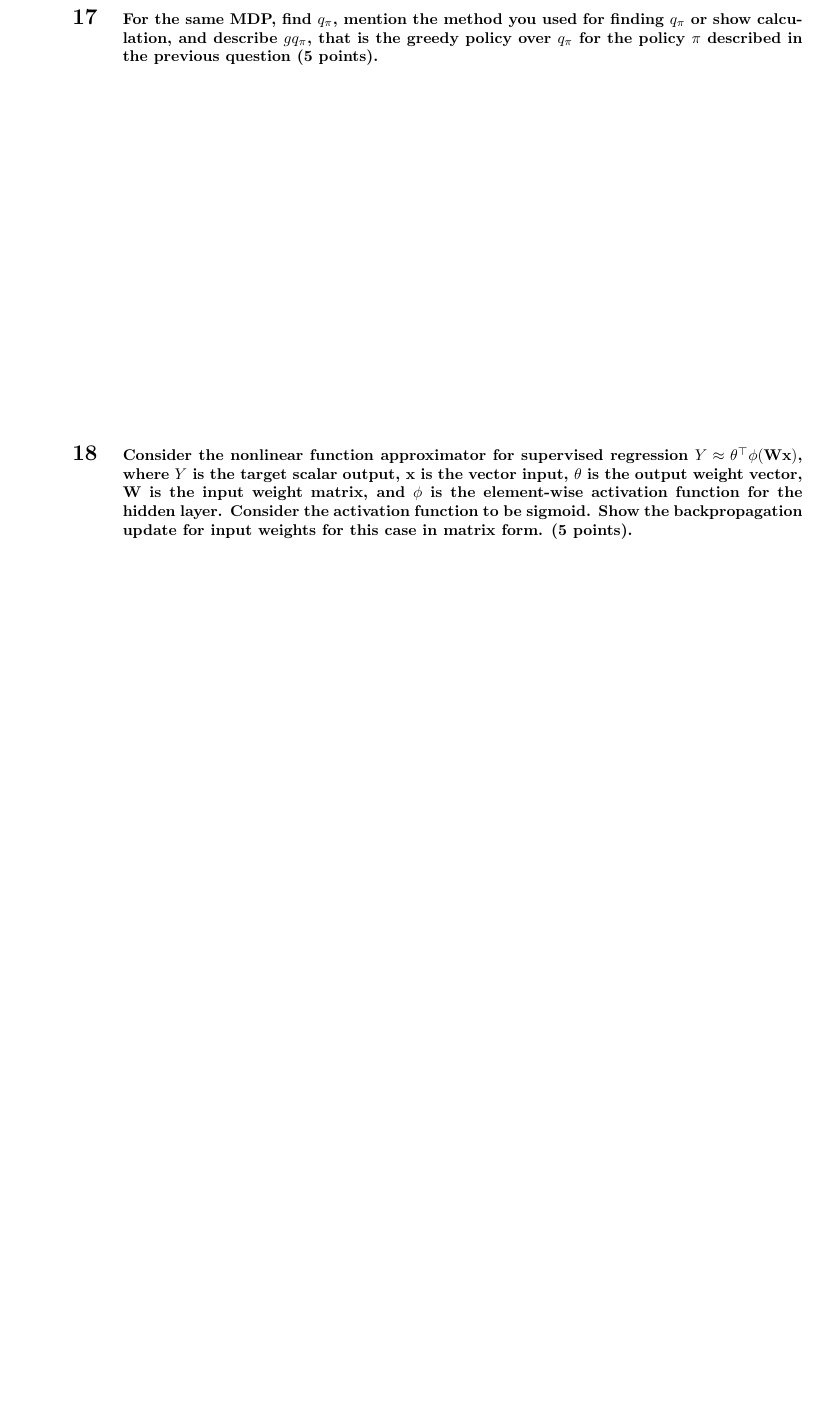
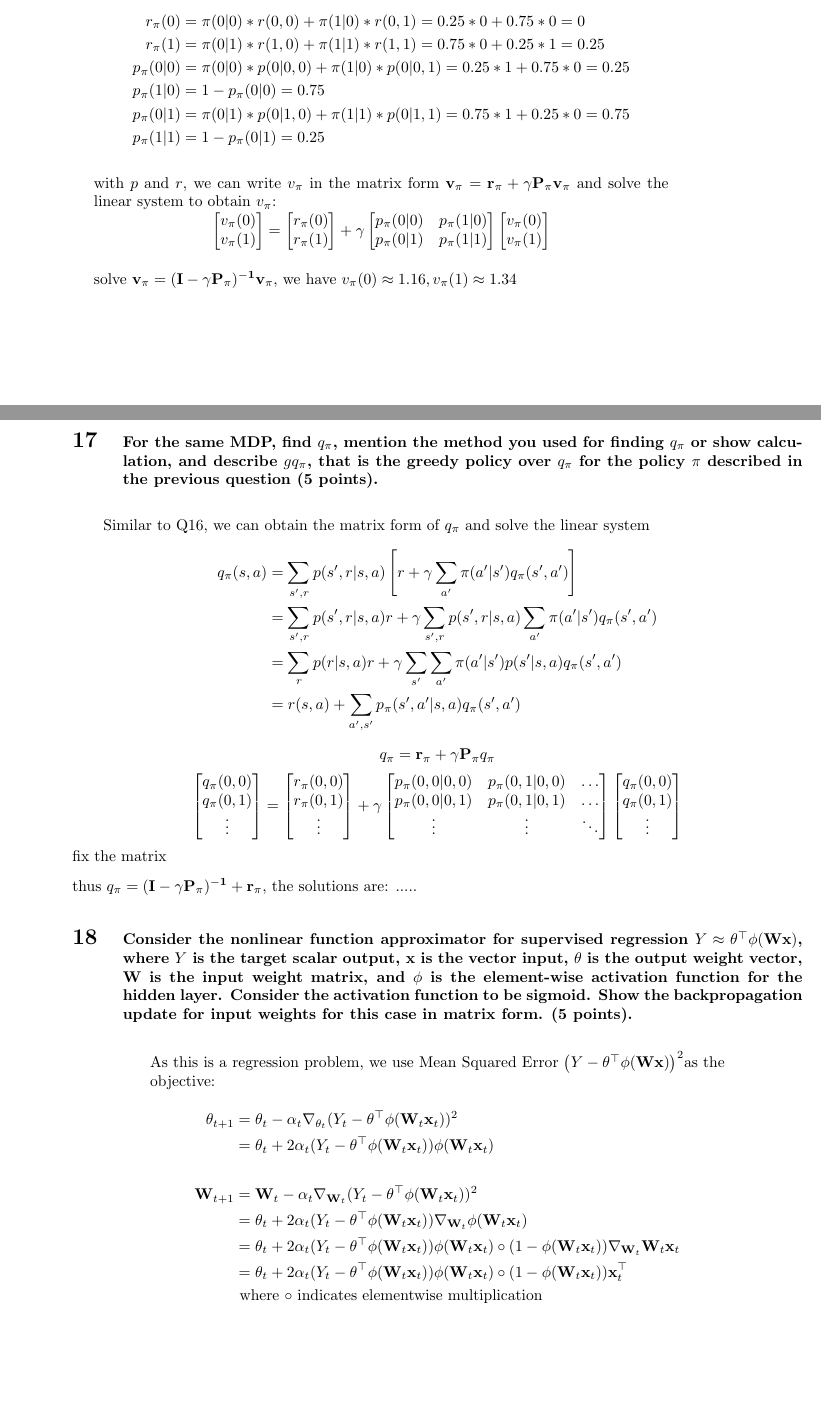
Before and after one commit to YufengYuan/CMPUT652-RLwithRobots, a LaTeX problem sheet (assignment/CMPUT 652 Assignment 1/assignment-1.tex): part of page 11 of 11 before the commit and two parts of pages 10 and 11 of 11 after it, the two joined at a grey line, cut at the place of the change, the shorter picture padded with empty space. Compiled offline with pdfLaTeX.

Commit message:
ass1 going on

```diff
--- a/assignment/CMPUT 652 Assignment 1/assignment-1.tex
+++ b/assignment/CMPUT 652 Assignment 1/assignment-1.tex
@@ -10,10 +10,10 @@
     filecolor=magenta,
     urlcolor=cyan,
 }
-
+\usepackage{geometry}
 \setlength{\oddsidemargin}{0.25 in}
 \setlength{\evensidemargin}{-0.25 in}
-\setlength{\topmargin}{-0.6 in}
+\setlength{\topmargin}{-0.9 in}
 \setlength{\textwidth}{6.5 in}
 \setlength{\textheight}{8.5 in}
 \setlength{\headsep}{0.75 in}
@@ -30,7 +30,9 @@
 \newcommand{\vpi}{\mathbf{v}_{\pi}}
 \newcommand{\rpi}{\mathbf{r}_{\pi}}
 \newcommand{\Ppi}{\mathbf{P}_{\pi}}
-
+\newcommand{\W}{\bf{W}}
+\newcommand{\sol}{\leftskip50pt\rightskip50pt\parindent0em}
+\newcommand{\en}{\vskip\baselineskip\vspace{-1cm}}
 \title{Assignment 1 for CMPUT 652 RL with Robots}
 
 
@@ -318,13 +367,98 @@ Mention the method you used for finding $v_\pi$ or show calculation.
  (5 points).
 }
 
+\begin{align*}
+	r_\pi(0) &= \pi(0|0) * r(0,0) + \pi(1|0)*r(0,1)
+	= 0.25 * 0 + 0.75 * 0 = 0\\
+	r_\pi(1) &= \pi(0|1) * r(1,0) + \pi(1|1)*r(1,1)
+	= 0.75 * 0 + 0.25 * 1 = 0.25\\
+	p_\pi(0|0) &= \pi(0|0)*p(0|0,0) + \pi(1|0)*p(0|0,1)
+	=0.25 * 1 + 0.75 * 0 = 0.25\\
+	p_\pi(1|0) &= 1 - p_\pi(0|0) = 0.75\\
+	p_\pi(0|1) &= \pi(0|1)*p(0|1,0) + \pi(1|1)*p(0|1,1)
+	=0.75 * 1 + 0.25 * 0 = 0.75\\
+	p_\pi(1|1) &= 1 - p_\pi(0|1) = 0.25
+\end{align*}
+
+{\sol
+with $p$ and $r$, we can write $v_\pi$ in the matrix form $\vpi = \rpi + \gamma \Ppi \vpi$ and solve the linear system to obtain $v_\pi$:
+
+}
+\en
+
+\begin{equation*}
+\begin{bmatrix}
+v_{\pi}(0) \\
+v_{\pi}(1) \\
+\end{bmatrix}
+=
+\begin{bmatrix}
+r_{\pi}(0) \\
+r_{\pi}(1) \\
+\end{bmatrix}
++ \gamma
+\begin{bmatrix}
+p_{\pi}(0|0) & p_{\pi}(1|0) \\
+p_{\pi}(0|1) & p_{\pi}(1|1) \\
+\end{bmatrix}
+\begin{bmatrix}
+v_{\pi}(0) \\
+v_{\pi}(1) \\
+\end{bmatrix}
+\end{equation*}
+
+{\sol
+	solve $\vpi = (\bf{I}-\gamma\Ppi)^{-1}\vpi$, we have $v_\pi(0) \approx 1.16, v_\pi(1) \approx 1.34$
+
+}
+\en
+
 \newpage
 \section{\normalsize
 For the same MDP, find $q_\pi$, mention the method you used for finding $q_\pi$ or show calculation, and describe $g q_\pi$, that is the greedy policy over $q_\pi$ for the policy $\pi$ described in the previous question
  (5 points).
 }
 
-\vspace{8cm}
+\qquad Similar to Q16, we can obtain the matrix form of $ q_\pi $ and solve the linear system
+\begin{align*}
+	q_\pi(s,a) &= \sum_{s',r}p(s',r|s,a)\left[r+\gamma\sum_{a'}\pi(a'|s')q_\pi(s',a')\right] \\
+	&=\sum_{s',r}p(s',r|s,a) r +  \gamma\sum_{s',r}p(s',r|s,a)\sum_{a'}\pi(a'|s')q_\pi(s',a')\\
+	&=\sum_{r}p(r|s,a) r +  \gamma\sum_{s'}\sum_{a'}\pi(a'|s')p(s'|s,a)q_\pi(s',a')\\
+	&=r(s,a) + \sum_{a', s'}p_\pi(s',a'|s,a)q_\pi(s',a')
+\end{align*}
+\begin{equation*}
+q_\pi = \rpi + \gamma \Ppi q_\pi
+\end{equation*}
+\begin{equation*}
+\begin{bmatrix}
+q_{\pi}(0,0) \\
+q_{\pi}(0,1) \\
+\vdots
+\end{bmatrix}
+=
+\begin{bmatrix}
+r_{\pi}(0,0) \\
+r_{\pi}(0,1) \\
+\vdots
+\end{bmatrix}
++ \gamma
+\begin{bmatrix}
+p_{\pi}(0,0|0,0) & p_{\pi}(0,1|0,0) & \dots \\
+p_{\pi}(0,0|0,1) & p_{\pi}(0,1|0,1) & \dots \\
+\vdots & \vdots & \ddots
+\end{bmatrix}
+\begin{bmatrix}
+q_{\pi}(0,0) \\
+q_{\pi}(0,1) \\
+\vdots
+\end{bmatrix}
+\end{equation*}
+fix the matrix
+
+thus $ q_\pi = (\bf{I} - \gamma\Ppi)^{-1} + r_\pi $, the solutions are: .....
+
+
+%\vspace{8cm}
 
 \section{\normalsize
 Consider the nonlinear function approximator for supervised regression $Y \approx {\bf \theta}^\top \phi({\bf W}\x)$, where $Y$ is the target scalar output, $\x$ is the vector input, ${\bf \theta}$ is the output weight vector, $\bf W$ is the input weight matrix, and $\phi$ is the element-wise activation function for the hidden layer. Consider the activation function to be sigmoid.
@@ -332,5 +466,26 @@ Show the backpropagation update for input weights for this case in matrix form.
  (5 points).
 }
 
+{\sol
+As this is a regression problem, we use Mean Squared Error $  \left( Y - {\bf \theta}^\top \phi({\bf W}\x)\right)^2$as the objective:
+
+}
+\en
+
+
+
+\begin{align*}
+	\theta_{t+1} &= \theta_t - \alpha_t \nabla_{\theta_t}(Y_t - \theta^\top \phi({\bf W}_t\x_t))^2\\
+	&= \theta_t + 2 \alpha_t (Y_t - \theta^\top \phi({\bf W}_t\x_t))\phi({\bf W}_t\x_t)\\
+	\\
+	{\bf W}_{t+1} &= {\bf W}_t - \alpha_t \nabla_{{\bf W}_t}(Y_t - \theta^\top \phi({\bf W}_t\x_t))^2\\
+	&= \theta_t + 2 \alpha_t (Y_t - \theta^\top \phi({\bf W}_t\x_t))\nabla_{{\bf W}_t}\phi({\bf W}_t\x_t)\\
+	&= \theta_t + 2 \alpha_t (Y_t - \theta^\top \phi({\bf W}_t\x_t))\phi({\bf W}_t\x_t)\circ(1-\phi({\bf W}_t\x_t))\nabla_{{\bf W}_t}{\bf W}_t\x_t\\
+	&= \theta_t + 2 \alpha_t (Y_t - \theta^\top \phi({\bf W}_t\x_t))\phi({\bf W}_t\x_t)\circ(1-\phi({\bf W}_t\x_t))\x_t^\top\\
+	& \text{ where $\circ$ indicates elementwise multiplication}
+\end{align*}
+
+
+
 
 \end{document}
```
Also changed, not shown: assignment/CMPUT 652 Assignment 1/assignment-1.pdf, assignment/CMPUT 652 Assignment 1/assignment-1.tex (159 more changed lines), 3 other files.
